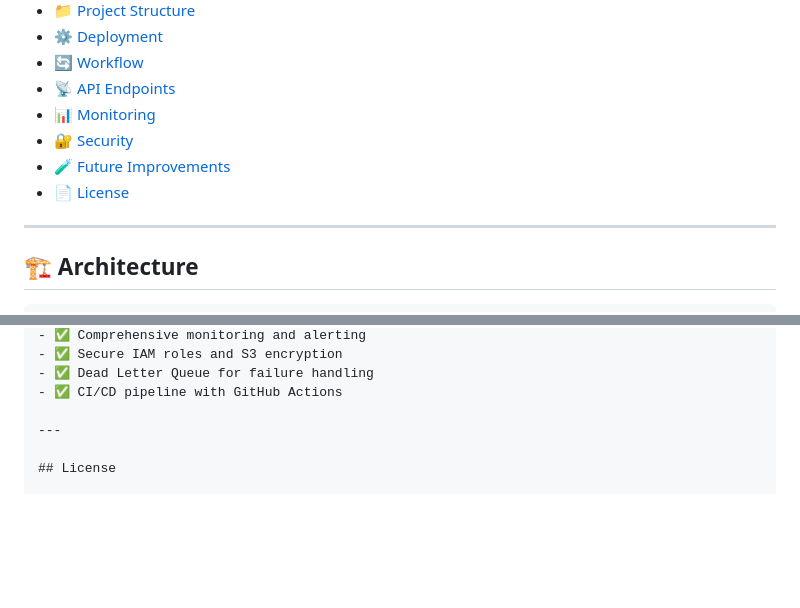
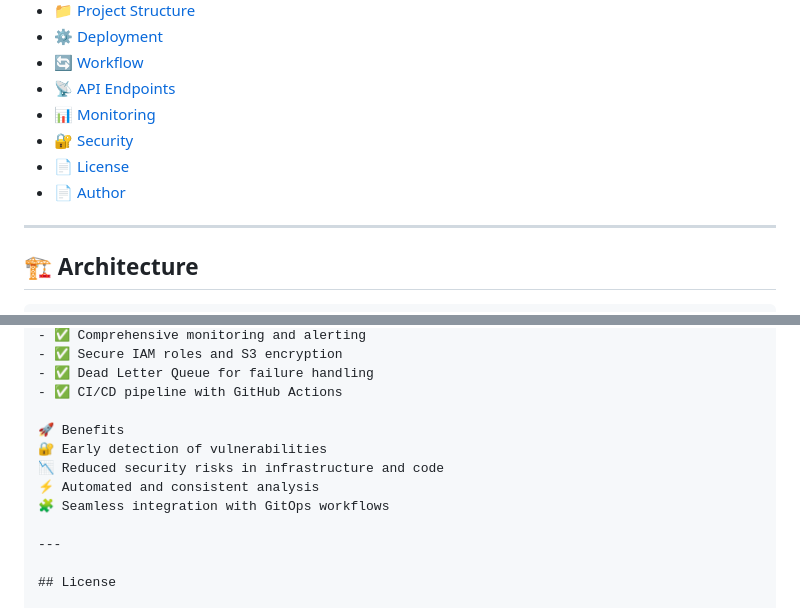
Before and after one commit to andresafag/GitOps_rekognition, a Markdown page: README.md, 2 parts joined by grey strips. Rendered like a GitHub page; blank space fills up the shorter version.

Commit message:
update: README file

```diff
--- a/README.md
+++ b/README.md
@@ -38,8 +38,8 @@ Results are pushed back to the frontend in real time.
 - [📡 API Endpoints](#-api-endpoints)
 - [📊 Monitoring](#-monitoring)
 - [🔐 Security](#-security)
-- [🧪 Future Improvements](#-future-improvements)
 - [📄 License](#-license)
+- [📄 Author](#-author)
 
 ---
 
@@ -240,6 +240,12 @@ Dead Letter Queue (DLQ) monitoring via SNS
 - ✅ Dead Letter Queue for failure handling
 - ✅ CI/CD pipeline with GitHub Actions
 
+🚀 Benefits
+🔐 Early detection of vulnerabilities
+📉 Reduced security risks in infrastructure and code
+⚡ Automated and consistent analysis
+🧩 Seamless integration with GitOps workflows
+
 ---
 
 ## License
```
